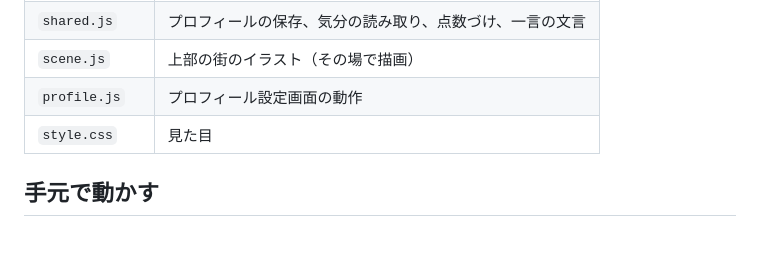
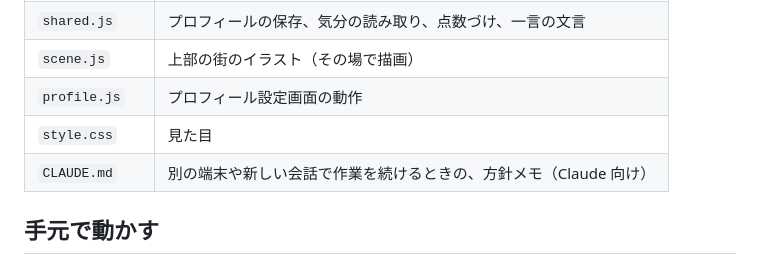
Before and after one commit to KizuMani/nearby-restaurants, a Markdown page: README.md, the part around the change. GitHub-like rendering; blank space fills up the shorter version.

Commit message:
CLAUDE.mdを追加（別の端末で作業を続けるための方針メモ）・READMEのファイル表を更新

```diff
--- a/README.md
+++ b/README.md
@@ -40,6 +40,7 @@
 | `scene.js` | 上部の街のイラスト（その場で描画） |
 | `profile.js` | プロフィール設定画面の動作 |
 | `style.css` | 見た目 |
+| `CLAUDE.md` | 別の端末や新しい会話で作業を続けるときの、方針メモ（Claude 向け） |
 
 ## 手元で動かす
 
```
Also changed, not shown: CLAUDE.md (added, +44 -0 lines).
